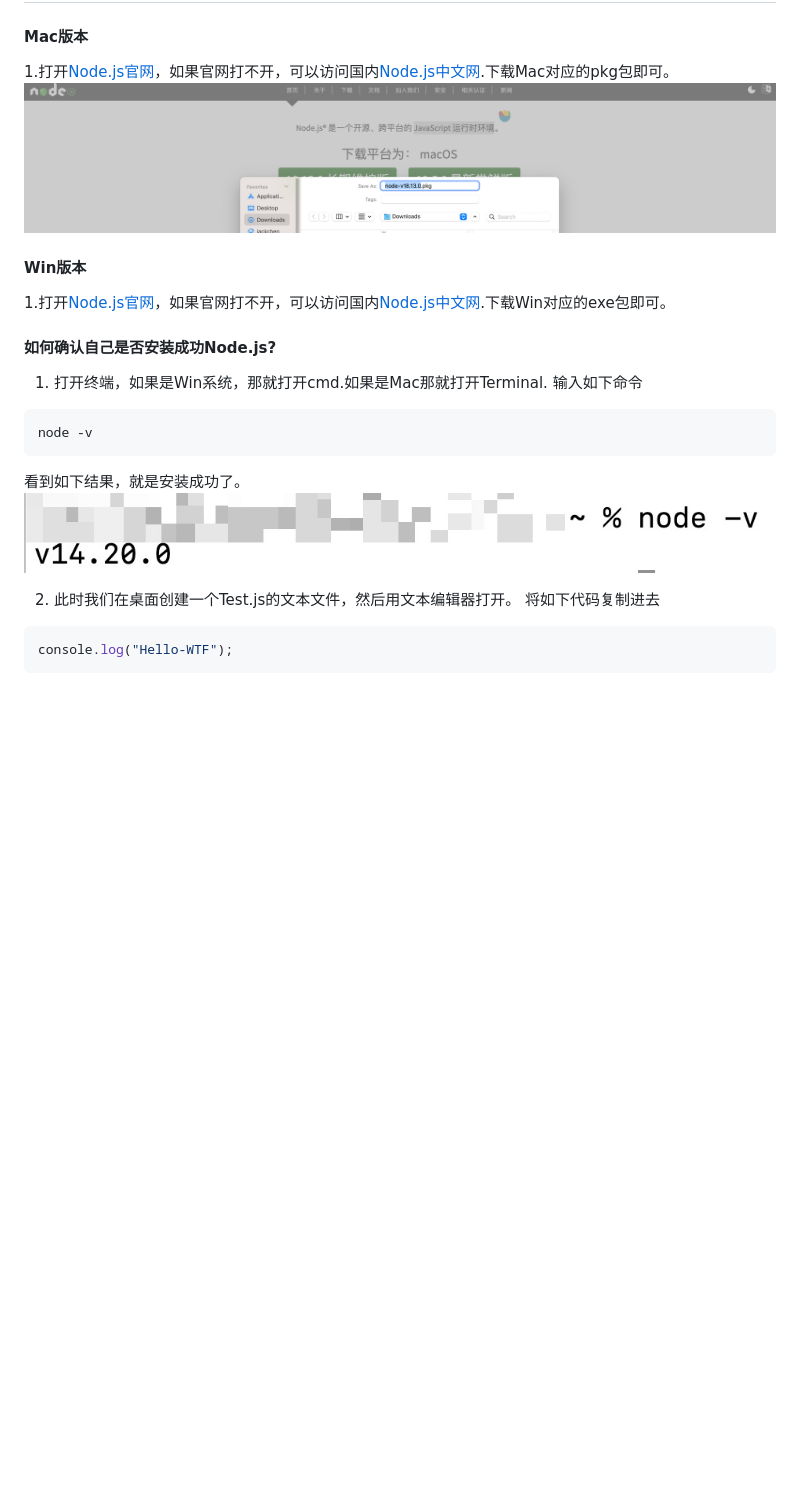
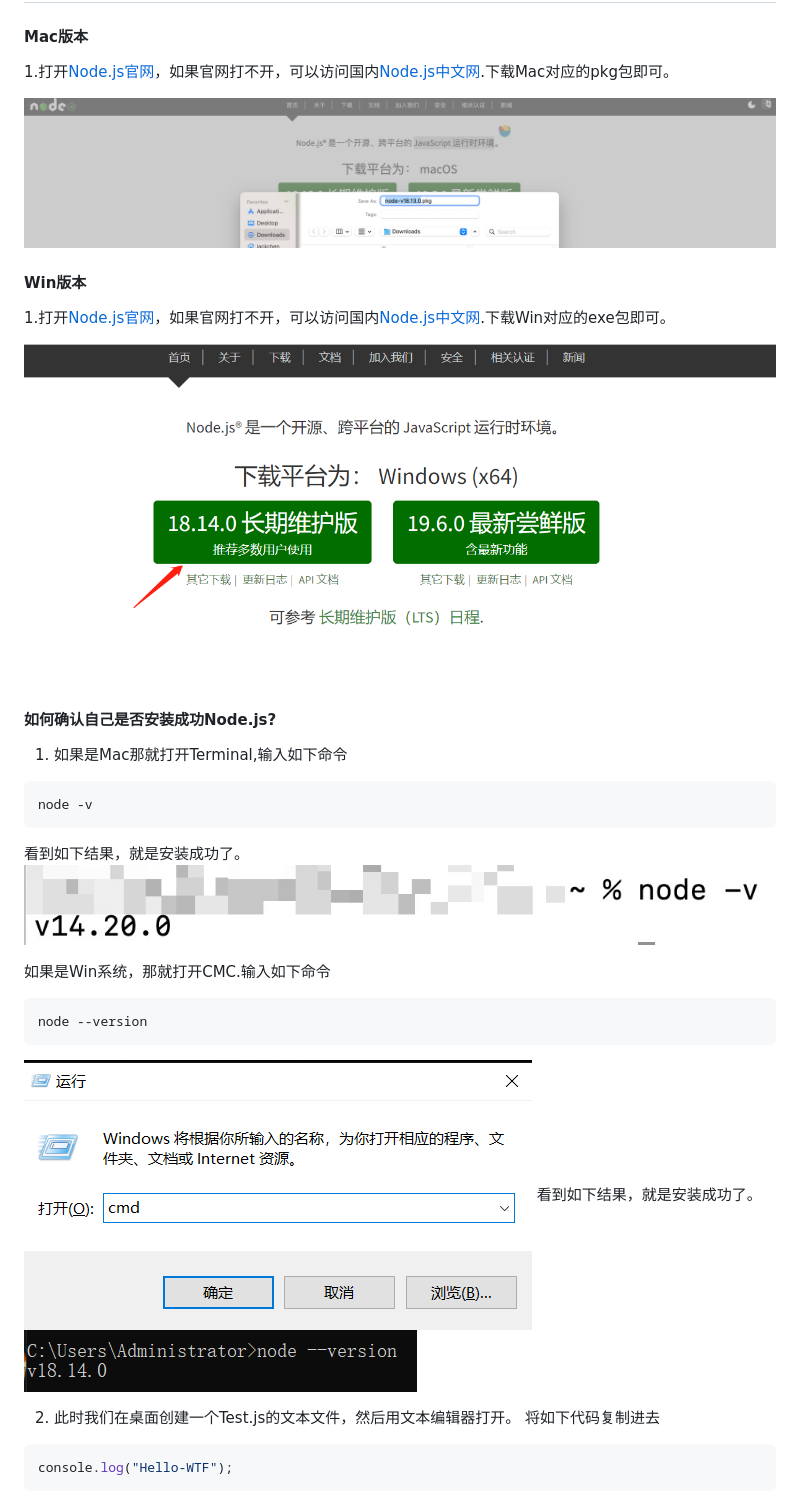
Before and after one commit to WTFAcademy/WTF-JavaScript, a Markdown page: 09_Node/README.md, the part around the change. Drawn GitHub-style; pictures changed too: 09_Node/img/runing.png (added), 09_Node/img/win-download.png (added), 09_Node/img/win-node.png (added); blank space fills up the shorter version.

Commit message:
添加win系统如何安装NodeJs

````diff
--- a/09_Node/README.md
+++ b/09_Node/README.md
@@ -17,18 +17,29 @@ Node全称是Node.js。在[Node 官网](https://nodejs.org/zh-cn/)中文首页
 ## 安装Node.js
 #### Mac版本
 1.打开[Node.js官网](https://nodejs.org/zh-cn/)，如果官网打不开，可以访问国内[Node.js中文网](http://nodejs.cn/download/).下载Mac对应的pkg包即可。
+
 ![](./img/Node_DownLoad.png)
 #### Win版本
 1.打开[Node.js官网](https://nodejs.org/zh-cn/)，如果官网打不开，可以访问国内[Node.js中文网](http://nodejs.cn/download/).下载Win对应的exe包即可。
 
+![](./img/win-download.png)
+
 #### 如何确认自己是否安装成功Node.js?
-1. 打开终端，如果是Win系统，那就打开cmd.如果是Mac那就打开Terminal.
-输入如下命令
+1. 如果是Mac那就打开Terminal,输入如下命令
+
 ```js
 node -v
 ```
 看到如下结果，就是安装成功了。
 ![](./img/1675338169220.jpg)
+
+如果是Win系统，那就打开CMC.输入如下命令
+```js
+node --version
+```
+![](./img/runing.png)
+看到如下结果，就是安装成功了。
+![](./img/win-node.png)
 
 2. 此时我们在桌面创建一个Test.js的文本文件，然后用文本编辑器打开。
 将如下代码复制进去
````
